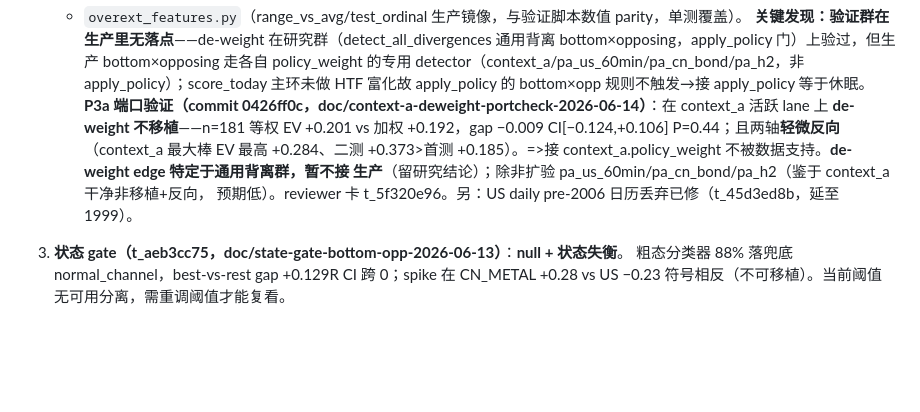
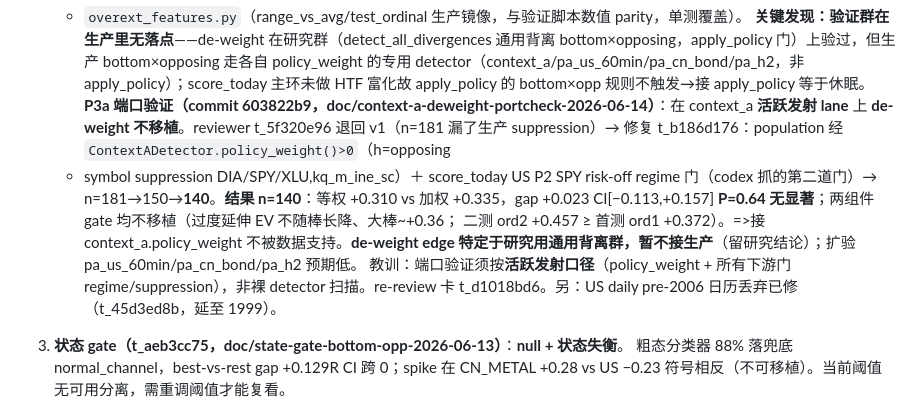
Before and after one commit to algotradinglife/paired-trading, a Markdown page: memory/project_pa_hypotheses_sweep.md, the part around the change. GitHub-like rendering; blank space fills up the shorter version.

Commit message:
docs(memory): P3a context_a port-check corrected to live-emission lane (n=140)
Co-Authored-By: Claude Opus 4.8 (1M context) <noreply@anthropic.com>

```diff
--- a/memory/project_pa_hypotheses_sweep.md
+++ b/memory/project_pa_hypotheses_sweep.md
@@ -42,12 +42,16 @@ metadata:
    bottom×opposing，apply_policy 门）上验过，但生产 bottom×opposing 走各自 policy_weight 的专用
    detector（context_a/pa_us_60min/pa_cn_bond/pa_h2，非 apply_policy）；score_today 主环未做 HTF
    富化故 apply_policy 的 bottom×opp 规则不触发→接 apply_policy 等于休眠。
-   **P3a 端口验证（commit 0426ff0c，doc/context-a-deweight-portcheck-2026-06-14）**：在 context_a
-   活跃 lane 上 **de-weight 不移植**——n=181 等权 EV +0.201 vs 加权 +0.192，gap −0.009
-   CI[−0.124,+0.106] P=0.44；且两轴**轻微反向**（context_a 最大棒 EV 最高 +0.284、二测 +0.373>首测
-   +0.185）。=>接 context_a.policy_weight 不被数据支持。**de-weight edge 特定于通用背离群，暂不接
-   生产**（留研究结论）；除非扩验 pa_us_60min/pa_cn_bond/pa_h2（鉴于 context_a 干净非移植+反向，
-   预期低）。reviewer 卡 t_5f320e96。另：US daily pre-2006 日历丢弃已修（t_45d3ed8b，延至 1999）。
+   **P3a 端口验证（commit 603822b9，doc/context-a-deweight-portcheck-2026-06-14）**：在 context_a
+   **活跃发射 lane** 上 **de-weight 不移植**。reviewer t_5f320e96 退回 v1（n=181 漏了生产
+   suppression）→ 修复 t_b186d176：population 经 `ContextADetector.policy_weight()>0`（h=opposing
+   + symbol suppression DIA/SPY/XLU,kq_m_ine_sc）＋ score_today US P2 SPY risk-off regime 门（codex
+   抓的第二道门）→ n=181→150→**140**。**结果 n=140**：等权 +0.310 vs 加权 +0.335，gap +0.023
+   CI[−0.113,+0.157] **P=0.64 无显著**；两组件 gate 均不移植（过度延伸 EV 不随棒长降、大棒~+0.36；
+   二测 ord2 +0.457 ≥ 首测 ord1 +0.372）。=>接 context_a.policy_weight 不被数据支持。**de-weight edge
+   特定于研究用通用背离群，暂不接生产**（留研究结论）；扩验 pa_us_60min/pa_cn_bond/pa_h2 预期低。
+   教训：端口验证须按**活跃发射口径**（policy_weight + 所有下游门 regime/suppression），非裸 detector
+   扫描。re-review 卡 t_d1018bd6。另：US daily pre-2006 日历丢弃已修（t_45d3ed8b，延至 1999）。
 
 3. **状态 gate（t_aeb3cc75，doc/state-gate-bottom-opp-2026-06-13）**：**null + 状态失衡**。
    粗态分类器 88% 落兜底 normal_channel，best-vs-rest gap +0.129R CI 跨 0；spike 在
```
